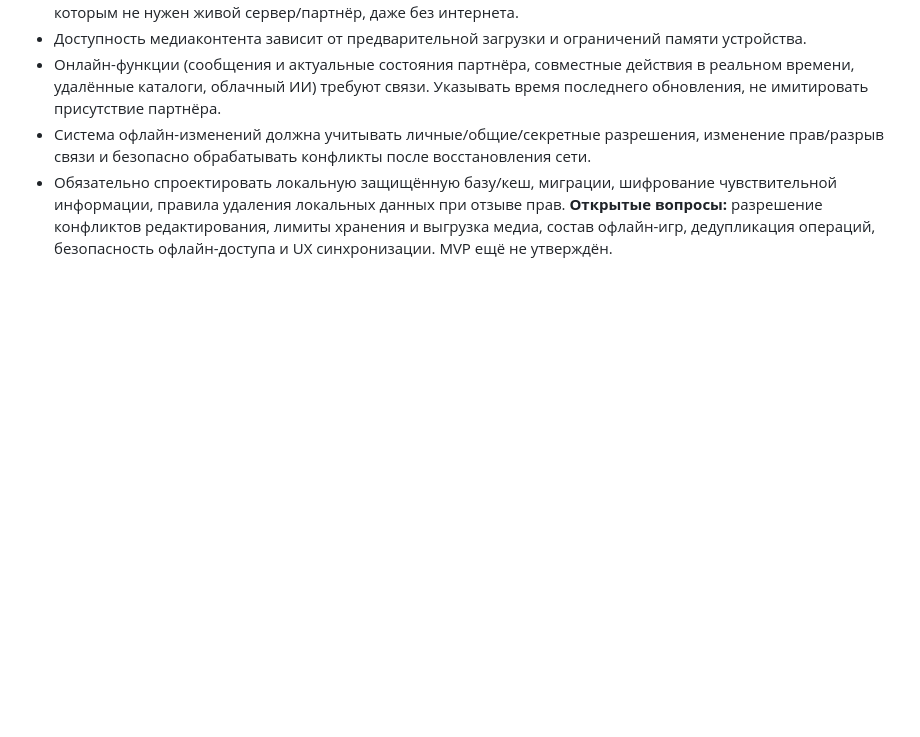
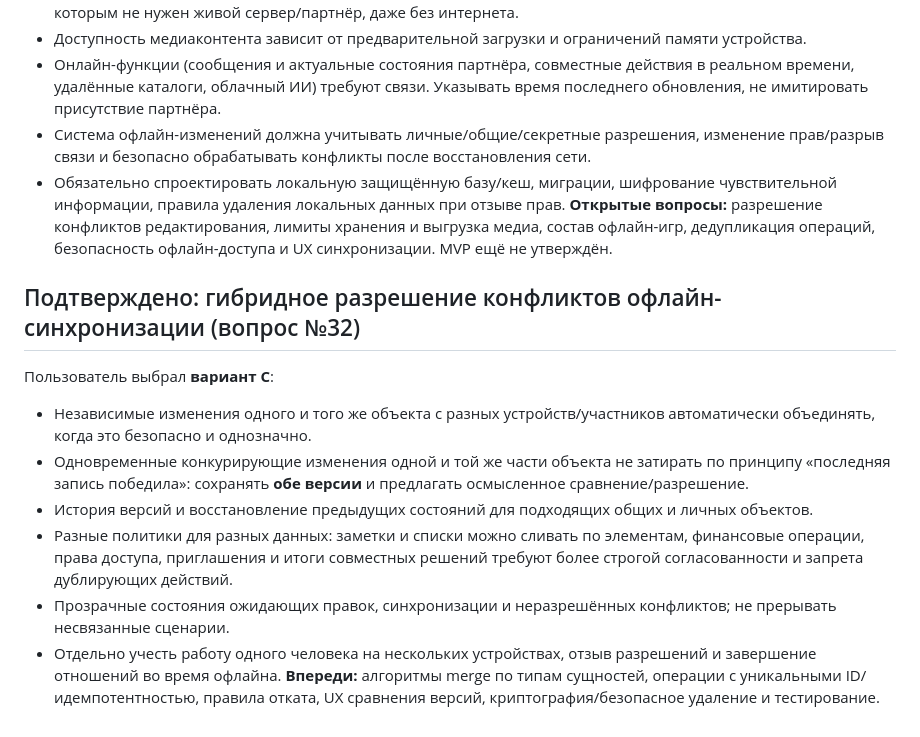
Before and after one commit to csnicallyou/between-us-mobile, a Markdown page: next-product/FEATURES.md, the part around the change. Drawn GitHub-style; blank space fills up the shorter version.

Commit message:
docs(next): approve hybrid offline conflict resolution

```diff
--- a/next-product/FEATURES.md
+++ b/next-product/FEATURES.md
@@ -289,3 +289,14 @@
 - Система офлайн-изменений должна учитывать личные/общие/секретные разрешения, изменение прав/разрыв связи и безопасно обрабатывать конфликты после восстановления сети.
 - Обязательно спроектировать локальную защищённую базу/кеш, миграции, шифрование чувствительной информации, правила удаления локальных данных при отзыве прав.
 **Открытые вопросы:** разрешение конфликтов редактирования, лимиты хранения и выгрузка медиа, состав офлайн-игр, дедупликация операций, безопасность офлайн-доступа и UX синхронизации. MVP ещё не утверждён.
+
+
+## Подтверждено: гибридное разрешение конфликтов офлайн-синхронизации (вопрос №32)
+Пользователь выбрал **вариант C**:
+- Независимые изменения одного и того же объекта с разных устройств/участников автоматически объединять, когда это безопасно и однозначно.
+- Одновременные конкурирующие изменения одной и той же части объекта не затирать по принципу «последняя запись победила»: сохранять **обе версии** и предлагать осмысленное сравнение/разрешение.
+- История версий и восстановление предыдущих состояний для подходящих общих и личных объектов.
+- Разные политики для разных данных: заметки и списки можно сливать по элементам, финансовые операции, права доступа, приглашения и итоги совместных решений требуют более строгой согласованности и запрета дублирующих действий.
+- Прозрачные состояния ожидающих правок, синхронизации и неразрешённых конфликтов; не прерывать несвязанные сценарии.
+- Отдельно учесть работу одного человека на нескольких устройствах, отзыв разрешений и завершение отношений во время офлайна.
+**Впереди:** алгоритмы merge по типам сущностей, операции с уникальными ID/идемпотентностью, правила отката, UX сравнения версий, криптография/безопасное удаление и тестирование.
```
